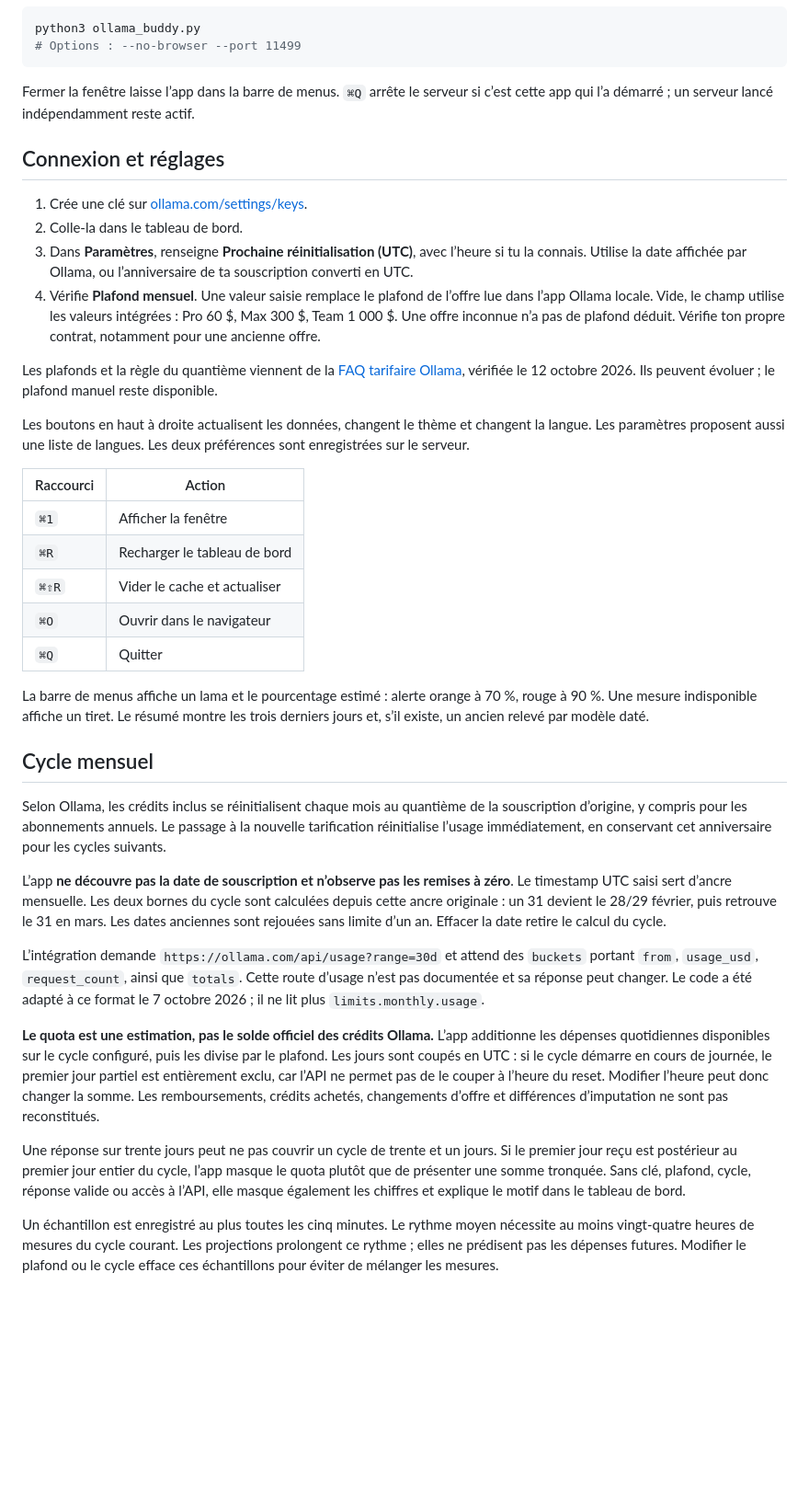
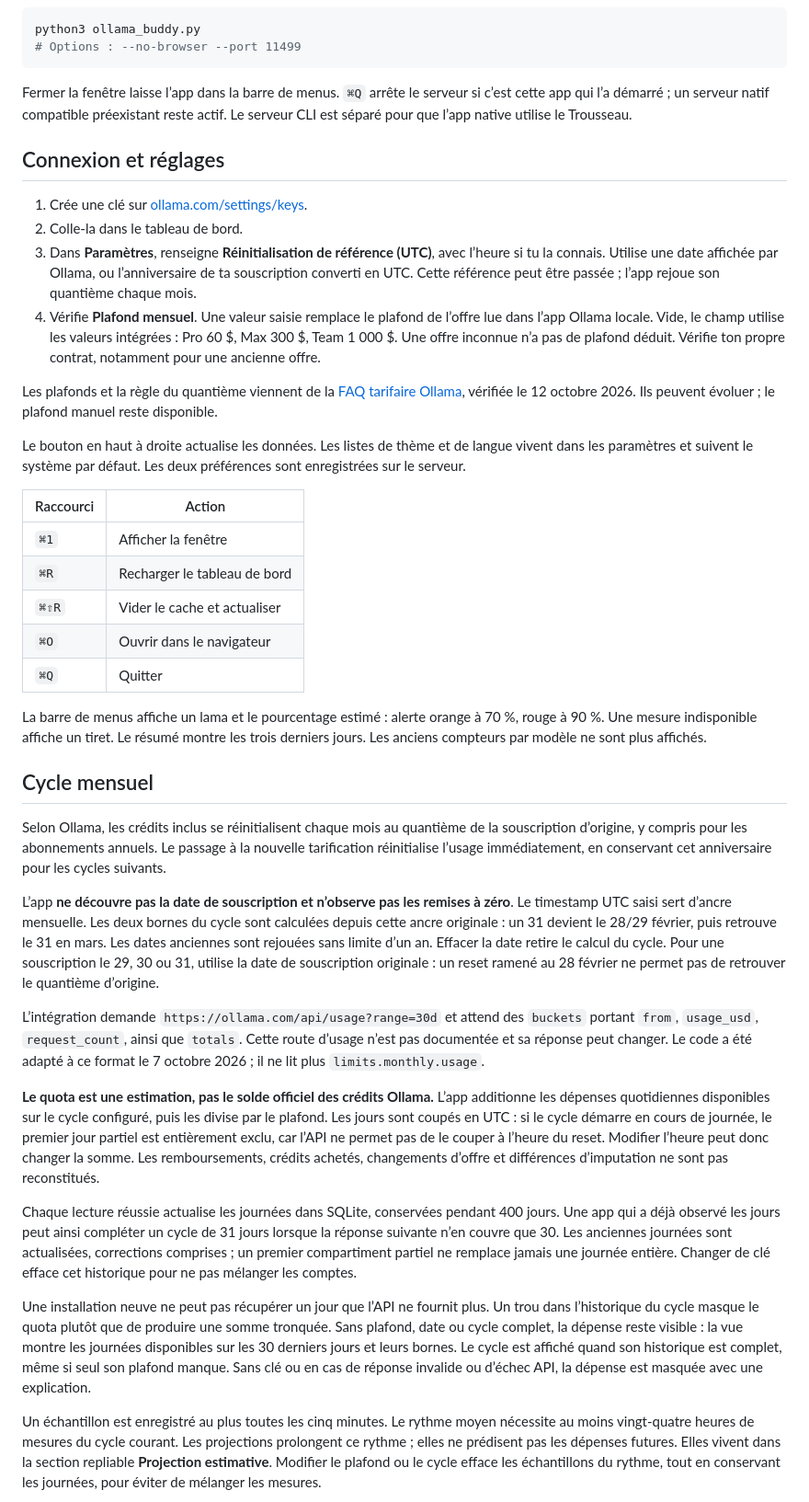
Before and after one commit to fwBoa/ollama-buddy, a Markdown page: README.fr.md, the part around one of its changes. Shown at 92% size. GitHub-like rendering; blank space fills up the shorter version.

````diff
--- a/README.fr.md
+++ b/README.fr.md
@@ -57,15 +60,17 @@ python3 ollama_buddy.py
 ```
 
 Fermer la fenêtre laisse l’app dans la barre de menus. `⌘Q` arrête le serveur si
-c’est cette app qui l’a démarré ; un serveur lancé indépendamment reste actif.
+c’est cette app qui l’a démarré ; un serveur natif compatible préexistant reste
+actif. Le serveur CLI est séparé pour que l’app native utilise le Trousseau.
 
 ## Connexion et réglages
 
 1. Crée une clé sur [ollama.com/settings/keys](https://ollama.com/settings/keys).
 2. Colle-la dans le tableau de bord.
-3. Dans **Paramètres**, renseigne **Prochaine réinitialisation (UTC)**, avec l’heure
-   si tu la connais. Utilise la date affichée par Ollama, ou l’anniversaire de ta
-   souscription converti en UTC.
+3. Dans **Paramètres**, renseigne **Réinitialisation de référence (UTC)**, avec l’heure
+   si tu la connais. Utilise une date affichée par Ollama, ou l’anniversaire de ta
+   souscription converti en UTC. Cette référence peut être passée ; l’app rejoue
+   son quantième chaque mois.
 4. Vérifie **Plafond mensuel**. Une valeur saisie remplace le plafond de l’offre
    lue dans l’app Ollama locale. Vide, le champ utilise les valeurs intégrées :
    Pro 60 $, Max 300 $, Team 1 000 $. Une offre inconnue n’a pas de plafond déduit.
@@ -75,8 +80,8 @@ Les plafonds et la règle du quantième viennent de la
 [FAQ tarifaire Ollama](https://www.ollama.com/pricing), vérifiée le 12 octobre 2026.
 Ils peuvent évoluer ; le plafond manuel reste disponible.
 
-Les boutons en haut à droite actualisent les données, changent le thème et
-changent la langue. Les paramètres proposent aussi une liste de langues.
+Le bouton en haut à droite actualise les données. Les listes de thème et de
+langue vivent dans les paramètres et suivent le système par défaut.
 Les deux préférences sont enregistrées sur le serveur.
 
 | Raccourci | Action |
@@ -89,7 +94,7 @@ Les deux préférences sont enregistrées sur le serveur.
 
 La barre de menus affiche un lama et le pourcentage estimé : alerte orange à 70 %,
 rouge à 90 %. Une mesure indisponible affiche un tiret. Le résumé montre les trois
-derniers jours et, s’il existe, un ancien relevé par modèle daté.
+derniers jours. Les anciens compteurs par modèle ne sont plus affichés.
 
 ## Cycle mensuel
 
@@ -102,7 +107,9 @@ L’app **ne découvre pas la date de souscription et n’observe pas les remise
 Le timestamp UTC saisi sert d’ancre mensuelle. Les deux bornes du cycle sont
 calculées depuis cette ancre originale : un 31 devient le 28/29 février, puis
 retrouve le 31 en mars. Les dates anciennes sont rejouées sans limite d’un an.
-Effacer la date retire le calcul du cycle.
+Effacer la date retire le calcul du cycle. Pour une souscription le 29, 30 ou 31,
+utilise la date de souscription originale : un reset ramené au 28 février ne
+permet pas de retrouver le quantième d’origine.
 
 L’intégration demande `https://ollama.com/api/usage?range=30d` et attend des
 `buckets` portant `from`, `usage_usd`, `request_count`, ainsi que `totals`.
@@ -117,14 +124,25 @@ permet pas de le couper à l’heure du reset. Modifier l’heure peut donc chan
 somme. Les remboursements, crédits achetés, changements d’offre et différences
 d’imputation ne sont pas reconstitués.
 
-Une réponse sur trente jours peut ne pas couvrir un cycle de trente et un jours.
-Si le premier jour reçu est postérieur au premier jour entier du cycle, l’app
-masque le quota plutôt que de présenter une somme tronquée. Sans clé, plafond,
-cycle, réponse valide ou accès à l’API, elle masque également les chiffres et
-explique le motif dans le tableau de bord.
+Chaque lecture réussie actualise les journées dans SQLite, conservées pendant
+400 jours. Une app qui a déjà observé les jours peut ainsi compléter un cycle de
+31 jours lorsque la réponse suivante n’en couvre que 30. Les anciennes journées
+sont actualisées, corrections comprises ; un premier compartiment partiel ne
+remplace jamais une journée entière. Changer de clé efface cet historique pour
+ne pas mélanger les comptes.
+
+Une installation neuve ne peut pas récupérer un jour que l’API ne fournit plus.
+Un trou dans l’historique du cycle masque le quota plutôt que de produire une
+somme tronquée. Sans plafond, date ou cycle complet, la dépense reste visible :
+la vue montre les journées disponibles sur les 30 derniers jours et leurs bornes.
+Le cycle est affiché quand son historique est complet, même si seul son plafond
+manque. Sans clé ou en cas de réponse invalide ou d’échec API, la dépense est
+masquée avec une explication.
 
 Un échantillon est enregistré au plus toutes les cinq minutes. Le rythme moyen
 nécessite au moins vingt-quatre heures de mesures du cycle courant. Les projections
-prolongent ce rythme ; elles ne prédisent pas les dépenses futures. Modifier le
-plafond ou le cycle efface ces échantillons pour éviter de mélanger les mesures.
+prolongent ce rythme ; elles ne prédisent pas les dépenses futures. Elles vivent
+dans la section repliable **Projection estimative**. Modifier le plafond ou le
+cycle efface les échantillons du rythme, tout en conservant les journées, pour
+éviter de mélanger les mesures.
 
````
Also changed, not shown: other parts of README.fr.md (+50 -18 lines), README.md (+73 -28 lines).
